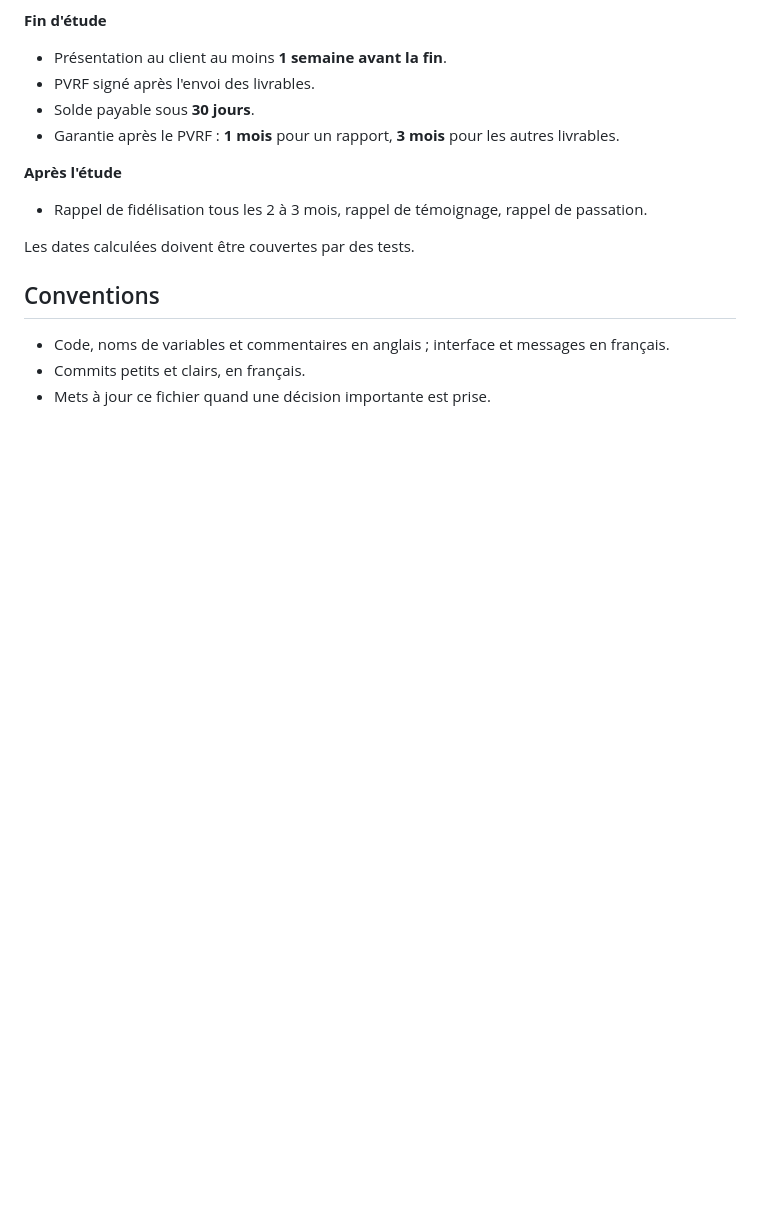
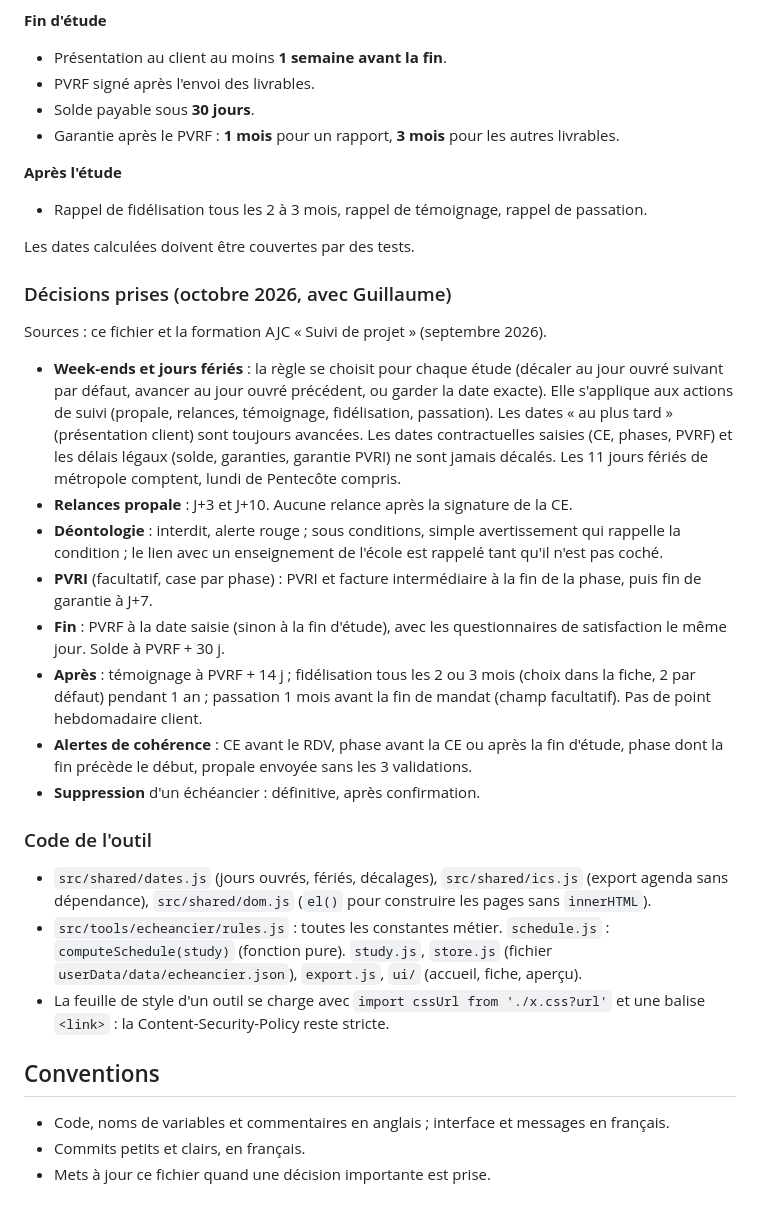
Before and after one commit to Guillaume-Jutier/Pandore, a Markdown page: CLAUDE.md, the part around the change. Rendered like a GitHub page; blank space fills up the shorter version.

```diff
--- a/CLAUDE.md
+++ b/CLAUDE.md
@@ -140,6 +140,24 @@ Le chef de projet saisit les dates clés, l'outil calcule les échéances et les
 
 Les dates calculées doivent être couvertes par des tests.
 
+### Décisions prises (octobre 2026, avec Guillaume)
+
+Sources : ce fichier et la formation AJC « Suivi de projet » (septembre 2026).
+- **Week-ends et jours fériés** : la règle se choisit pour chaque étude (décaler au jour ouvré suivant par défaut, avancer au jour ouvré précédent, ou garder la date exacte). Elle s'applique aux actions de suivi (propale, relances, témoignage, fidélisation, passation). Les dates « au plus tard » (présentation client) sont toujours avancées. Les dates contractuelles saisies (CE, phases, PVRF) et les délais légaux (solde, garanties, garantie PVRI) ne sont jamais décalés. Les 11 jours fériés de métropole comptent, lundi de Pentecôte compris.
+- **Relances propale** : J+3 et J+10. Aucune relance après la signature de la CE.
+- **Déontologie** : interdit, alerte rouge ; sous conditions, simple avertissement qui rappelle la condition ; le lien avec un enseignement de l'école est rappelé tant qu'il n'est pas coché.
+- **PVRI** (facultatif, case par phase) : PVRI et facture intermédiaire à la fin de la phase, puis fin de garantie à J+7.
+- **Fin** : PVRF à la date saisie (sinon à la fin d'étude), avec les questionnaires de satisfaction le même jour. Solde à PVRF + 30 j.
+- **Après** : témoignage à PVRF + 14 j ; fidélisation tous les 2 ou 3 mois (choix dans la fiche, 2 par défaut) pendant 1 an ; passation 1 mois avant la fin de mandat (champ facultatif). Pas de point hebdomadaire client.
+- **Alertes de cohérence** : CE avant le RDV, phase avant la CE ou après la fin d'étude, phase dont la fin précède le début, propale envoyée sans les 3 validations.
+- **Suppression** d'un échéancier : définitive, après confirmation.
+
+### Code de l'outil
+
+- `src/shared/dates.js` (jours ouvrés, fériés, décalages), `src/shared/ics.js` (export agenda sans dépendance), `src/shared/dom.js` (`el()` pour construire les pages sans `innerHTML`).
+- `src/tools/echeancier/rules.js` : toutes les constantes métier. `schedule.js` : `computeSchedule(study)` (fonction pure). `study.js`, `store.js` (fichier `userData/data/echeancier.json`), `export.js`, `ui/` (accueil, fiche, aperçu).
+- La feuille de style d'un outil se charge avec `import cssUrl from './x.css?url'` et une balise `<link>` : la Content-Security-Policy reste stricte.
+
 ## Conventions
 
 - Code, noms de variables et commentaires en anglais ; interface et messages en français.
```
Also changed, not shown: README.md (+2 -2 lines).
